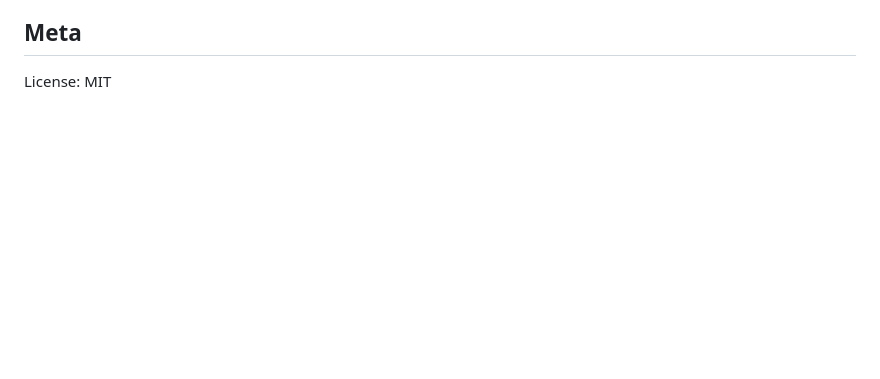
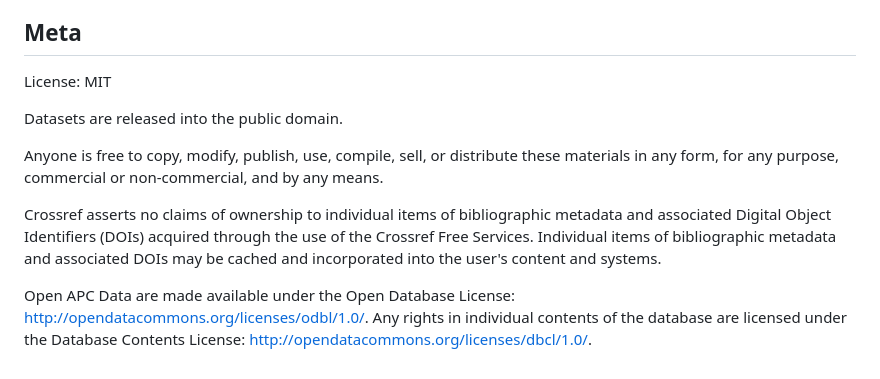
Before and after one commit to subugoe/hoad, a Markdown page: README.md, the part around the change printed below. Rendered like a GitHub page; blank space fills up the shorter version.

```diff
--- a/README.md
+++ b/README.md
@@ -72,3 +46,11 @@ Please note that this project is released with a [Contributor Code of Conduct](C
 ## Meta
 
 License: MIT
+
+Datasets are released into the public domain.
+
+Anyone is free to copy, modify, publish, use, compile, sell, or distribute these materials in any form, for any purpose, commercial or non-commercial, and by any means.
+
+Crossref asserts no claims of ownership to individual items of bibliographic metadata and associated Digital Object Identifiers (DOIs) acquired through the use of the Crossref Free Services. Individual items of bibliographic metadata and associated DOIs may be cached and incorporated into the user's content and systems.
+
+Open APC Data are made available under the Open Database License: http://opendatacommons.org/licenses/odbl/1.0/. Any rights in individual contents of the database are licensed under the Database Contents License: http://opendatacommons.org/licenses/dbcl/1.0/.
```
Also changed, not shown: other parts of README.md (+2 -28 lines), data/README.md (+23 -23 lines), img/screenshot.png, 2 other files.
